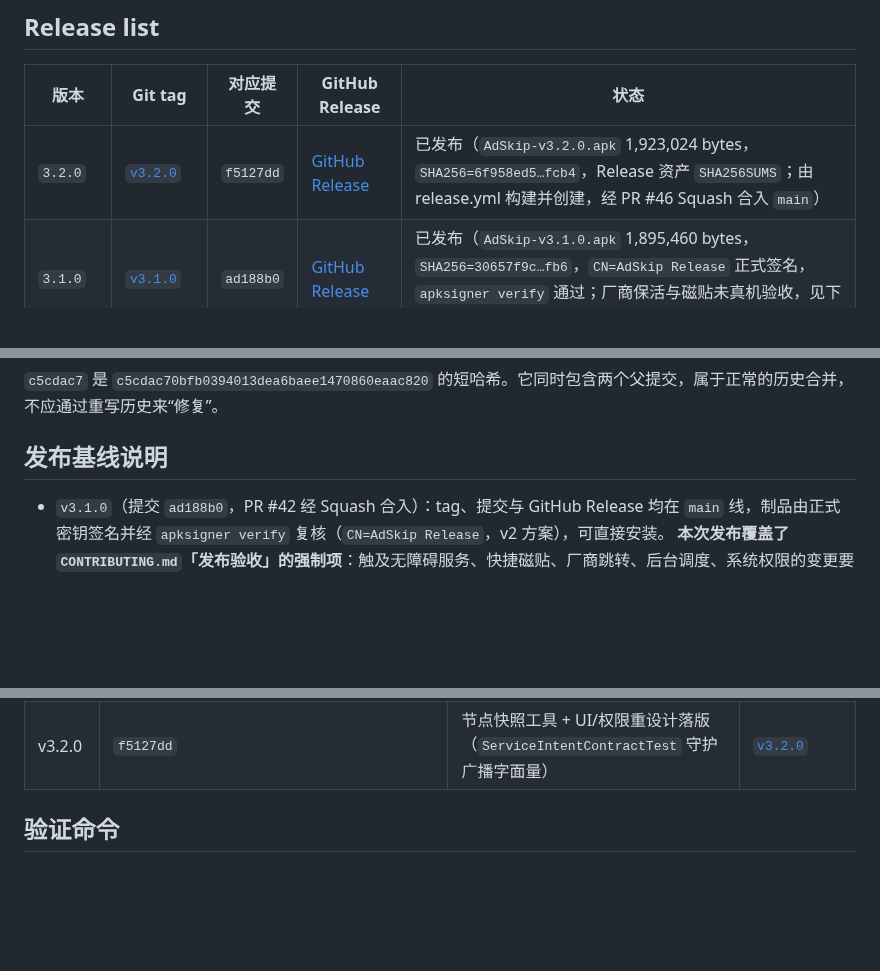
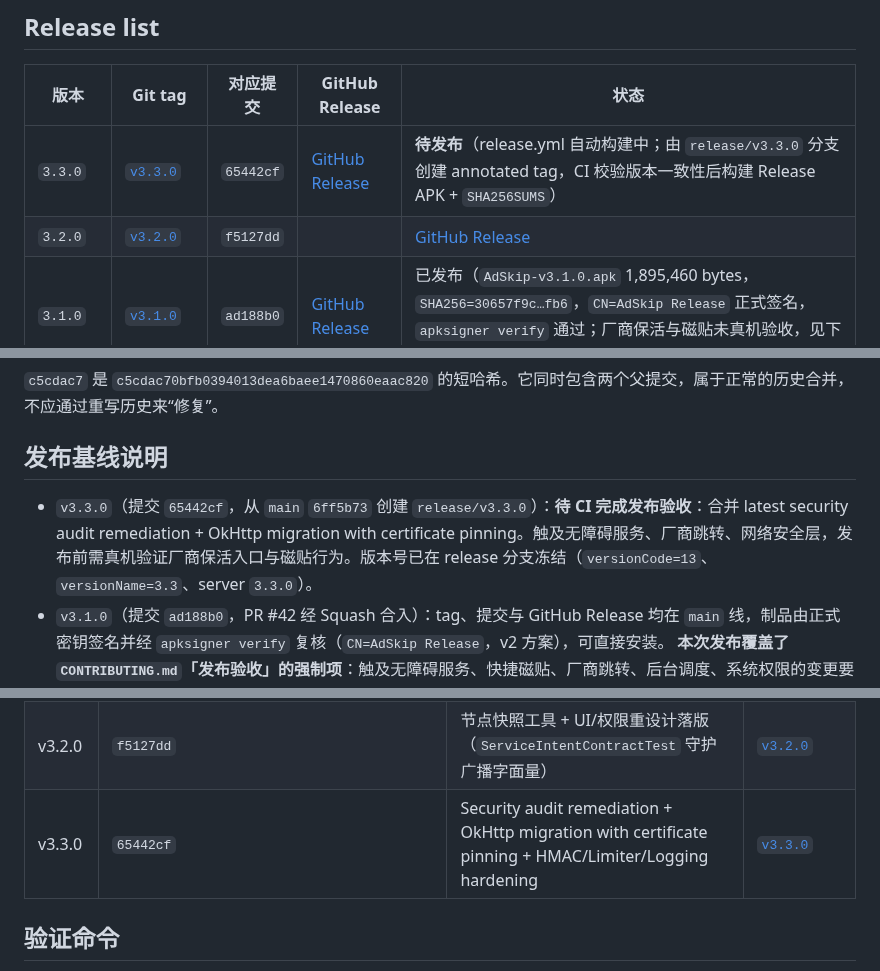
Before and after one commit to LiYihai1121/ui-app, a Markdown page: docs/planning/RELEASE-HISTORY.md, 3 parts joined by grey strips. Rendered like a GitHub page; blank space fills up the shorter version.

Commit message:
docs(release): record v3.3.0 in RELEASE-HISTORY, ROADMAP, ROADMAP-ADS

```diff
--- a/docs/planning/RELEASE-HISTORY.md
+++ b/docs/planning/RELEASE-HISTORY.md
@@ -18,7 +18,8 @@
 
 | 版本 | Git tag | 对应提交 | GitHub Release | 状态 |
 | --- | --- | --- | --- | --- |
-| `3.2.0` | [`v3.2.0`](https://github.com/LiYihai1121/ui-app/releases/tag/v3.2.0) | `f5127dd` | [GitHub Release](https://github.com/LiYihai1121/ui-app/releases/tag/v3.2.0) | 已发布（`AdSkip-v3.2.0.apk` 1,923,024 bytes，`SHA256=6f958ed5…fcb4`，Release 资产 `SHA256SUMS`；由 release.yml 构建并创建，经 PR #46 Squash 合入 `main`） |
+| `3.3.0` | [`v3.3.0`](https://github.com/LiYihai1121/ui-app/releases/tag/v3.3.0) | `65442cf` | [GitHub Release](https://github.com/LiYihai1121/ui-app/releases/tag/v3.3.0) | **待发布**（release.yml 自动构建中；由 `release/v3.3.0` 分支创建 annotated tag，CI 校验版本一致性后构建 Release APK + `SHA256SUMS`） |
+| `3.2.0` | [`v3.2.0`](https://github.com/LiYihai1121/ui-app/releases/tag/v3.2.0) | `f5127dd` || [GitHub Release](https://github.com/LiYihai1121/ui-app/releases/tag/v3.2.0) | 已发布（`AdSkip-v3.2.0.apk` 1,923,024 bytes，`SHA256=6f958ed5…fcb4`，Release 资产 `SHA256SUMS`；由 release.yml 构建并创建，经 PR #46 Squash 合入 `main`） |
 | `3.1.0` | [`v3.1.0`](https://github.com/LiYihai1121/ui-app/releases/tag/v3.1.0) | `ad188b0` | [GitHub Release](https://github.com/LiYihai1121/ui-app/releases/tag/v3.1.0) | 已发布（`AdSkip-v3.1.0.apk` 1,895,460 bytes，`SHA256=30657f9c…fb6`，`CN=AdSkip Release` 正式签名，`apksigner verify` 通过；厂商保活与磁贴未真机验收，见下「发布基线说明」） |
 | `3.1.0-rc.1` | [`v3.1.0-rc.1`](https://github.com/LiYihai1121/ui-app/releases/tag/v3.1.0-rc.1) | `696ef1e` | [GitHub Release](https://github.com/LiYihai1121/ui-app/releases/tag/v3.1.0-rc.1) | **预发布**（已签名 APK + `SHA256SUMS`；厂商跳转与磁贴未真机验收，**不可作为正式版分发**） |
 | `3.0.4` | [`v3.0.4`](https://github.com/LiYihai1121/ui-app/releases/tag/v3.0.4) | `27c3f5c` | [GitHub Release](https://github.com/LiYihai1121/ui-app/releases/tag/v3.0.4) | 已发布（已签名 Release APK，`CN=AdSkip Release`，可直接安装） |
@@ -52,6 +53,7 @@ Release list 的维护要求：版本变更、tag、合并提交和 GitHub Relea
 
 ## 发布基线说明
 
+- `v3.3.0`（提交 `65442cf`，从 `main` `6ff5b73` 创建 `release/v3.3.0`）：**待 CI 完成发布验收**：合并 latest security audit remediation + OkHttp migration with certificate pinning。触及无障碍服务、厂商跳转、网络安全层，发布前需真机验证厂商保活入口与磁贴行为。版本号已在 release 分支冻结（`versionCode=13`、`versionName=3.3`、server `3.3.0`）。
 - `v3.1.0`（提交 `ad188b0`，PR #42 经 Squash 合入）：tag、提交与 GitHub Release 均在 `main` 线，制品由正式密钥签名并经 `apksigner verify` 复核（`CN=AdSkip Release`，v2 方案），可直接安装。
   **本次发布覆盖了 `CONTRIBUTING.md`「发布验收」的强制项**：触及无障碍服务、快捷磁贴、厂商跳转、后台调度、系统权限的变更要求真机验收通过后方可发正式版，而截至发布真机矩阵（Android 8/13/14/15 × MIUI/HarmonyOS/ColorOS/OriginOS）**尚未完成**，已知验证仅覆盖模拟器。覆盖由维护者显式决定，并已同步记入 `CHANGELOG.md` 的发布验收覆盖声明，避免后人误读为「已真机验收」。已知风险：磁贴与厂商保活路径在真实 ROM 上的行为可能与模拟器不同；如出现问题走 `hotfix/*`。
 - `v3.0.4`（提交 `27c3f5c`）是上一**发布基线**：tag、提交与 GitHub Release 均在 `main` 线上，制品由正式密钥签名、可直接安装。`v3.0.2`（提交 `5b85e96`，制品待补传）与 `v3.0.3`（提交 `958ce23`，制品不可安装，见「制品勘误」）同样位于 `main` 线，可追溯。
@@ -84,6 +86,7 @@ Release list 的维护要求：版本变更、tag、合并提交和 GitHub Relea
 | v3.0.3 | `958ce23` | L1 选择器第三通道内核（纯 JVM 增量） | `v3.0.3` |
 | v3.0.4 | `27c3f5c` | 安装可用性修复：release 签名回退 + 发布强制签名校验 + Secrets 正式签名 | `v3.0.4` |
 | v3.2.0 | `f5127dd` | 节点快照工具 + UI/权限重设计落版（`ServiceIntentContractTest` 守护广播字面量） | [`v3.2.0`](https://github.com/LiYihai1121/ui-app/releases/tag/v3.2.0) |
+| v3.3.0 | `65442cf` | Security audit remediation + OkHttp migration with certificate pinning + HMAC/Limiter/Logging hardening | [`v3.3.0`](https://github.com/LiYihai1121/ui-app/releases/tag/v3.3.0) |
 
 ## 验证命令
 
```
Also changed, not shown: docs/planning/ROADMAP-ADS.md (+1 -1 lines), docs/planning/ROADMAP.md (+1 -0 lines).
